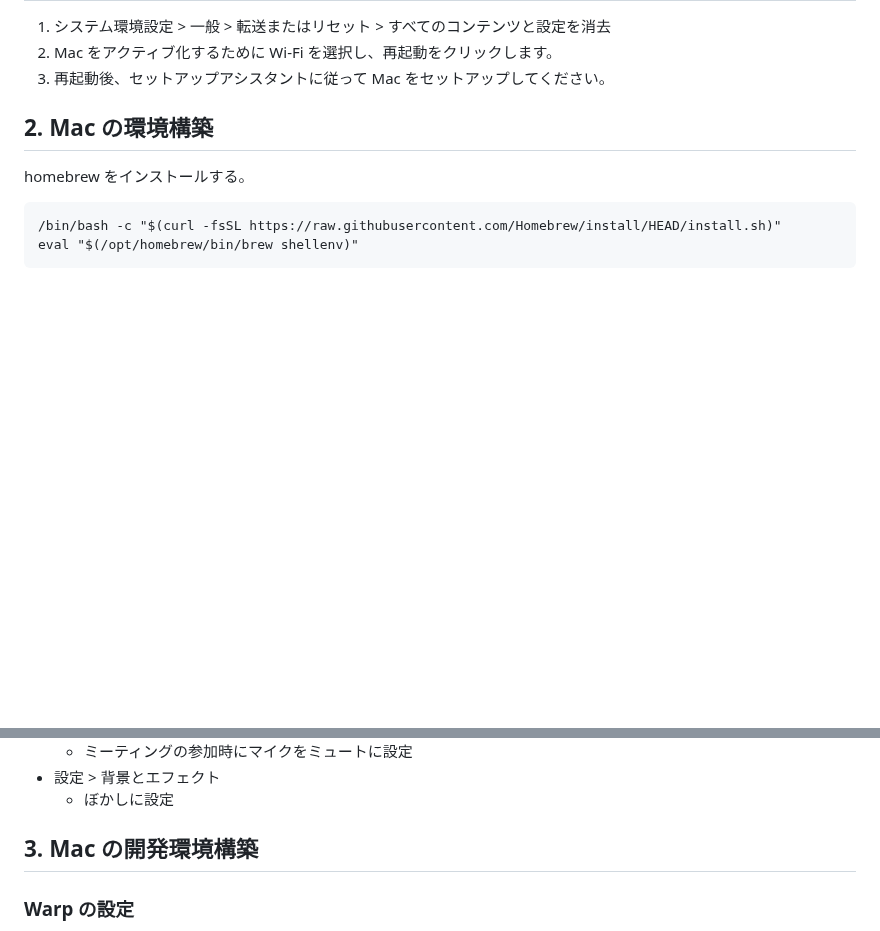
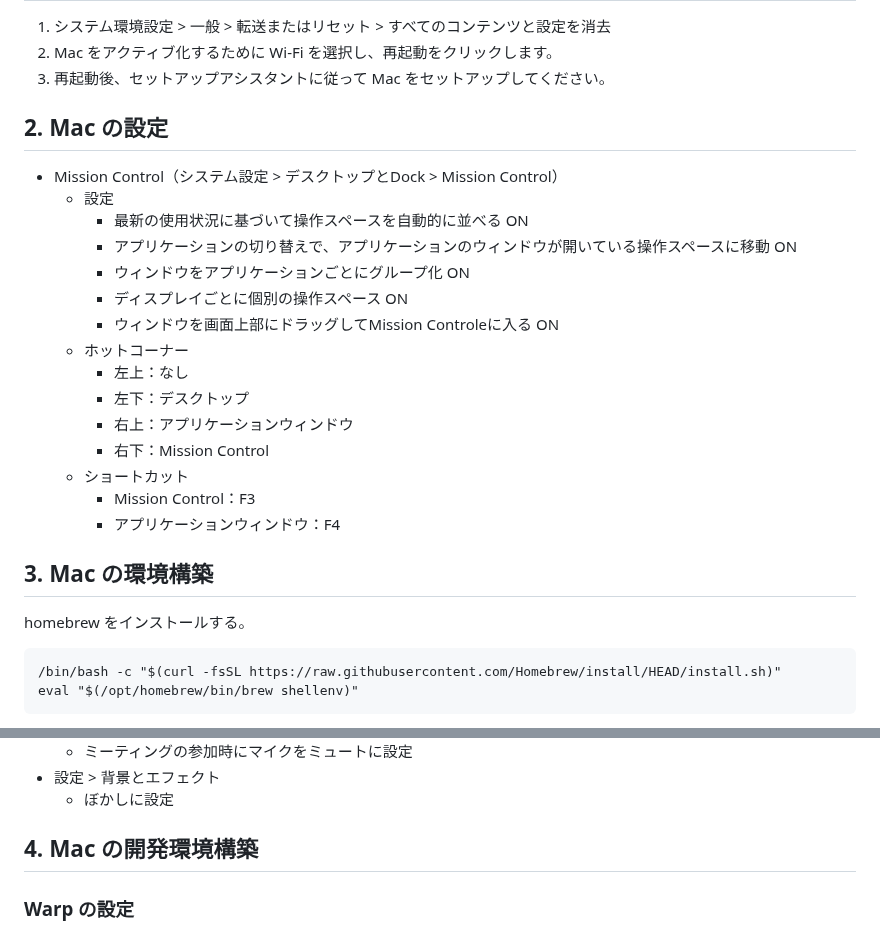
Before and after one commit to snyt45/workspace, a Markdown page: README_mac.md, 2 parts joined by grey strips. Drawn GitHub-style; blank space fills up the shorter version.

```diff
--- a/README_mac.md
+++ b/README_mac.md
@@ -11,7 +11,25 @@
 2. Mac をアクティブ化するために Wi-Fi を選択し、再起動をクリックします。
 3. 再起動後、セットアップアシスタントに従って Mac をセットアップしてください。
 
-## 2. Mac の環境構築
+## 2. Mac の設定
+
+- Mission Control（システム設定 > デスクトップとDock > Mission Control）
+  - 設定
+    - 最新の使用状況に基づいて操作スペースを自動的に並べる ON
+    - アプリケーションの切り替えで、アプリケーションのウィンドウが開いている操作スペースに移動 ON
+    - ウィンドウをアプリケーションごとにグループ化 ON
+    - ディスプレイごとに個別の操作スペース ON
+    - ウィンドウを画面上部にドラッグしてMission Controleに入る ON
+  - ホットコーナー
+    - 左上：なし
+    - 左下：デスクトップ
+    - 右上：アプリケーションウィンドウ
+    - 右下：Mission Control
+  - ショートカット
+    - Mission Control：F3
+    - アプリケーションウィンドウ：F4
+
+## 3. Mac の環境構築
 
 homebrew をインストールする。
 
@@ -187,7 +205,7 @@ https://tana.inc/
 - 設定 > 背景とエフェクト
   - ぼかしに設定
 
-## 3. Mac の開発環境構築
+## 4. Mac の開発環境構築
 
 ### Warp の設定
 
```
